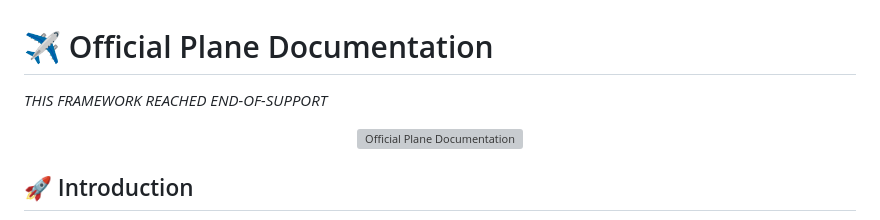
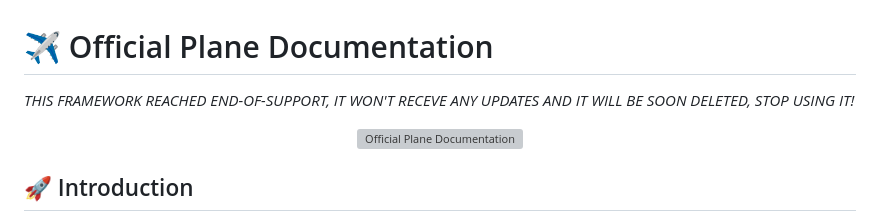
Before and after one commit to robert19066/Plane-END-OF-SUPPORT-, a Markdown page: README.md, the part around the change. GitHub-like rendering; grey boxes are pictures that could not be loaded.

Commit message:
Update README.md
2

```diff
--- a/README.md
+++ b/README.md
@@ -1,5 +1,5 @@
 # ✈️ Official Plane Documentation
-*THIS FRAMEWORK REACHED END-OF-SUPPORT*
+*THIS FRAMEWORK REACHED END-OF-SUPPORT, IT WON'T RECEVE ANY UPDATES AND IT WILL BE SOON DELETED, STOP USING IT!*
 
 <p align="center">
   <img src="https://github.com/user-attachments/assets/ecec99cb-ed57-453c-8c7f-787ff41a9577" alt="Official Plane Documentation" width="600"/>
```
